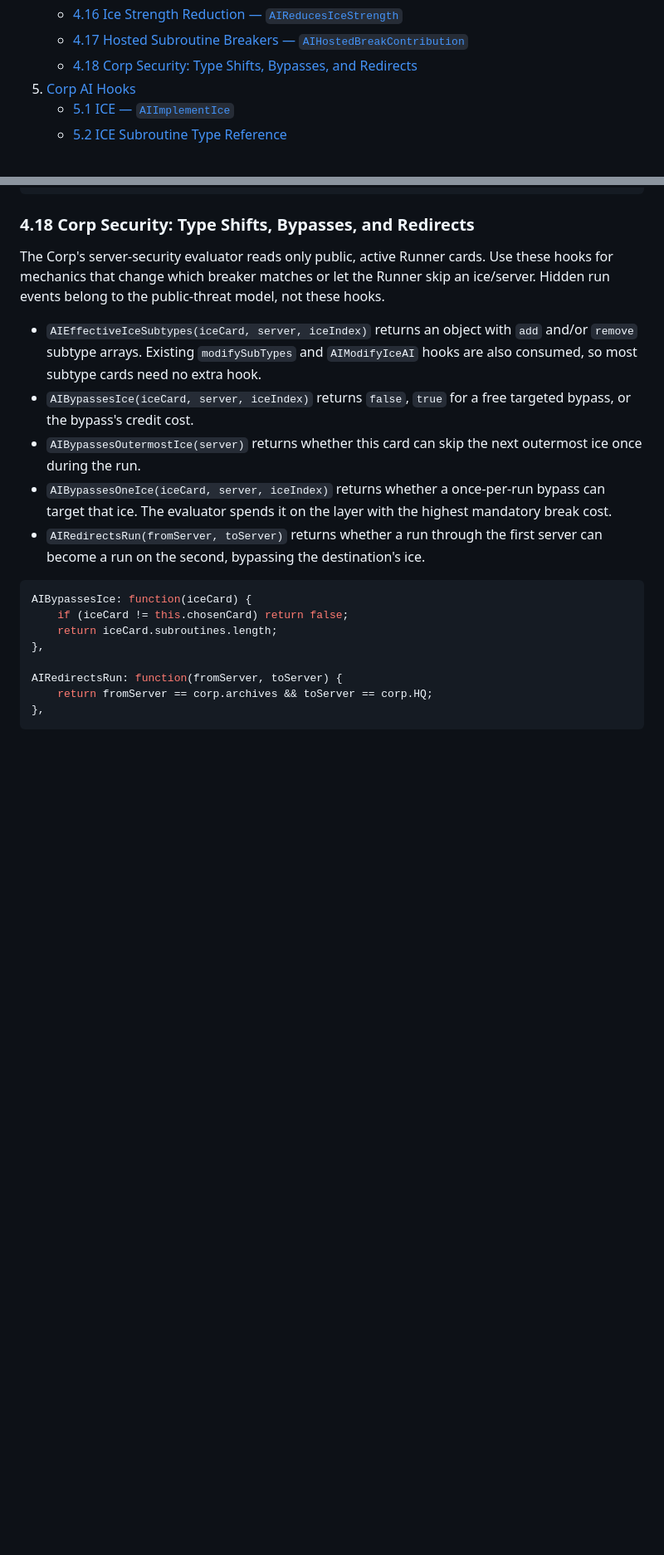
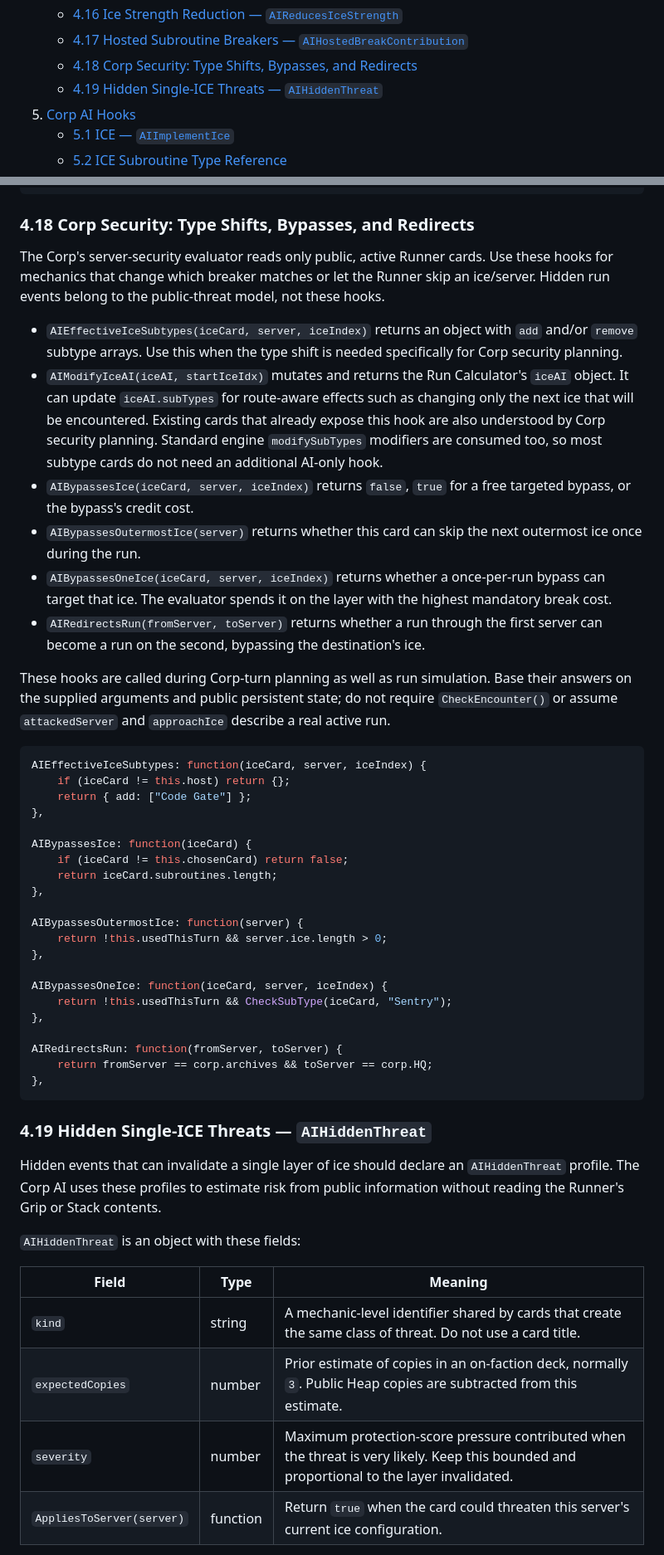
Before and after one commit to Greenpaulo/chiriboga, a Markdown page: documentation/ai.md, 2 parts joined by grey strips. Shown at 83% size. Drawn GitHub-style; blank space fills up the shorter version.

````diff
--- a/documentation/ai.md
+++ b/documentation/ai.md
@@ -28,6 +28,7 @@ This document explains how the AI players in this Netrunner simulator work, and
    - [4.16 Ice Strength Reduction — `AIReducesIceStrength`](#416-ice-strength-reduction--aireducesicestrength)
    - [4.17 Hosted Subroutine Breakers — `AIHostedBreakContribution`](#417-hosted-subroutine-breakers--aihostedbreakcontribution)
    - [4.18 Corp Security: Type Shifts, Bypasses, and Redirects](#418-corp-security-type-shifts-bypasses-and-redirects)
+   - [4.19 Hidden Single-ICE Threats — `AIHiddenThreat`](#419-hidden-single-ice-threats--aihiddenthreat)
 5. [Corp AI Hooks](#5-corp-ai-hooks)
    - [5.1 ICE — `AIImplementIce`](#51-ice--aiimplementice)
    - [5.2 ICE Subroutine Type Reference](#52-ice-subroutine-type-reference)
@@ -1024,9 +1025,14 @@ Runner skip an ice/server. Hidden run events belong to the public-threat model,
 not these hooks.
 
 - `AIEffectiveIceSubtypes(iceCard, server, iceIndex)` returns an object with
-  `add` and/or `remove` subtype arrays. Existing `modifySubTypes` and
-  `AIModifyIceAI` hooks are also consumed, so most subtype cards need no extra
-  hook.
+  `add` and/or `remove` subtype arrays. Use this when the type shift is needed
+  specifically for Corp security planning.
+- `AIModifyIceAI(iceAI, startIceIdx)` mutates and returns the Run Calculator's
+  `iceAI` object. It can update `iceAI.subTypes` for route-aware effects such as
+  changing only the next ice that will be encountered. Existing cards that
+  already expose this hook are also understood by Corp security planning.
+  Standard engine `modifySubTypes` modifiers are consumed too, so most subtype
+  cards do not need an additional AI-only hook.
 - `AIBypassesIce(iceCard, server, iceIndex)` returns `false`, `true` for a free
   targeted bypass, or the bypass's credit cost.
 - `AIBypassesOutermostIce(server)` returns whether this card can skip the next
@@ -1037,13 +1043,47 @@ not these hooks.
 - `AIRedirectsRun(fromServer, toServer)` returns whether a run through the
   first server can become a run on the second, bypassing the destination's ice.
 
-```js
+These hooks are called during Corp-turn planning as well as run simulation.
+Base their answers on the supplied arguments and public persistent state; do
+not require `CheckEncounter()` or assume `attackedServer` and `approachIce`
+describe a real active run.
+
+```js
+AIEffectiveIceSubtypes: function(iceCard, server, iceIndex) {
+    if (iceCard != this.host) return {};
+    return { add: ["Code Gate"] };
+},
+
 AIBypassesIce: function(iceCard) {
     if (iceCard != this.chosenCard) return false;
     return iceCard.subroutines.length;
 },
 
+AIBypassesOutermostIce: function(server) {
+    return !this.usedThisTurn && server.ice.length > 0;
+},
+
+AIBypassesOneIce: function(iceCard, server, iceIndex) {
+    return !this.usedThisTurn && CheckSubType(iceCard, "Sentry");
+},
+
 AIRedirectsRun: function(fromServer, toServer) {
     return fromServer == corp.archives && toServer == corp.HQ;
 },
 ```
+
+### 4.19 Hidden Single-ICE Threats — `AIHiddenThreat`
+
+Hidden events that can invalidate a single layer of ice should declare an
+`AIHiddenThreat` profile. The Corp AI uses these profiles to estimate risk from
+public information without reading the Runner's Grip or Stack contents.
+
+`AIHiddenThreat` is an object with these fields:
+
+| Field | Type | Meaning |
+|---|---|---|
+| `kind` | string | A mechanic-level identifier shared by cards that create the same class of threat. Do not use a card title. |
+| `expectedCopies` | number | Prior estimate of copies in an on-faction deck, normally `3`. Public Heap copies are subtracted from this estimate. |
+| `severity` | number | Maximum protection-score pressure contributed when the threat is very likely. Keep this bounded and proportional to the layer invalidated. |
+| `AppliesToServer(server)` | function | Return `true` when the card could threaten this server's current ice configuration. |
+
````
Also changed, not shown: other parts of documentation/ai.md (+51 -1 lines), documentation/corp_ai_improvement_roadmap.md (+1 -0 lines).
